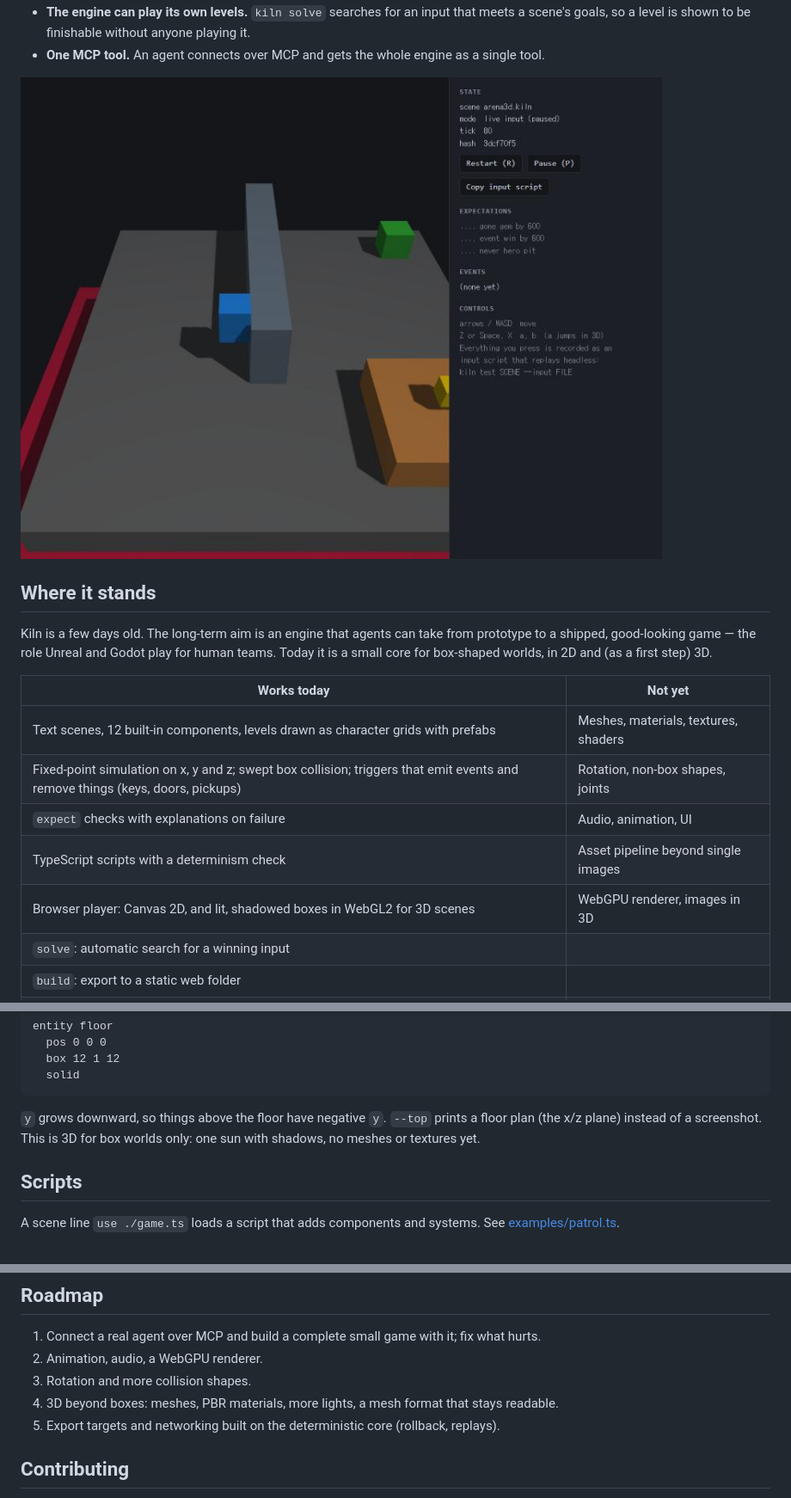
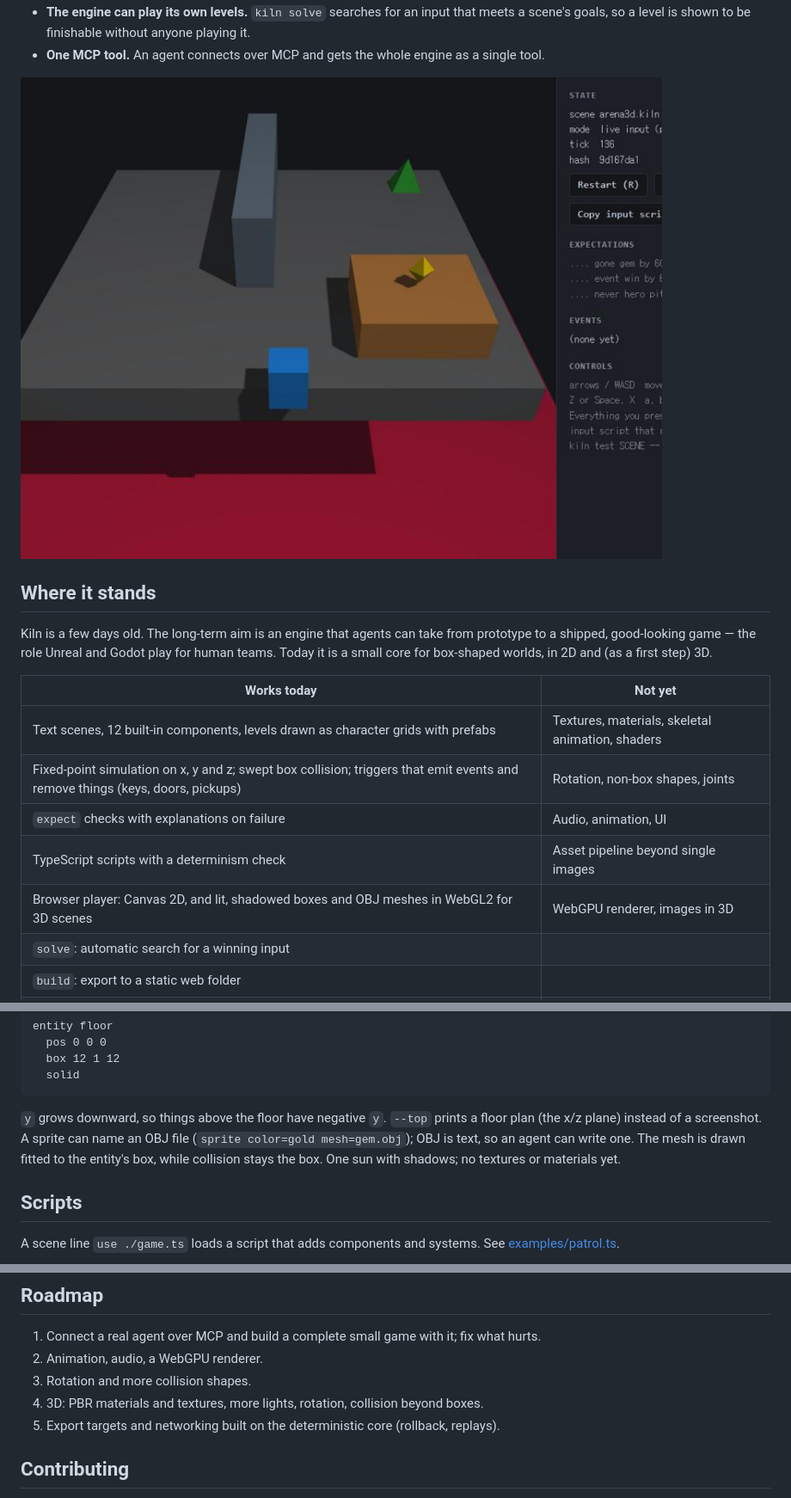
Before and after one commit to SeoJunLee-code/kiln, a Markdown page: README.md, 3 parts joined by grey strips. Shown at 86% size. GitHub-like rendering; pictures changed too: docs/arena3d.jpg.

````diff
--- a/README.md
+++ b/README.md
@@ -24,11 +24,11 @@ Kiln is a few days old. The long-term aim is an engine that agents can take from
 
 | Works today | Not yet |
 |---|---|
-| Text scenes, 12 built-in components, levels drawn as character grids with prefabs | Meshes, materials, textures, shaders |
+| Text scenes, 12 built-in components, levels drawn as character grids with prefabs | Textures, materials, skeletal animation, shaders |
 | Fixed-point simulation on x, y and z; swept box collision; triggers that emit events and remove things (keys, doors, pickups) | Rotation, non-box shapes, joints |
 | `expect` checks with explanations on failure | Audio, animation, UI |
 | TypeScript scripts with a determinism check | Asset pipeline beyond single images |
-| Browser player: Canvas 2D, and lit, shadowed boxes in WebGL2 for 3D scenes | WebGPU renderer, images in 3D |
+| Browser player: Canvas 2D, and lit, shadowed boxes and OBJ meshes in WebGL2 for 3D scenes | WebGPU renderer, images in 3D |
 | `solve`: automatic search for a winning input |  |
 | `build`: export to a static web folder |  |
 | MCP server, CLI | Networking, desktop and mobile export |
@@ -171,7 +171,7 @@ entity floor
   solid
 ```
 
-`y` grows downward, so things above the floor have negative `y`. `--top` prints a floor plan (the x/z plane) instead of a screenshot. This is 3D for box worlds only: one sun with shadows, no meshes or textures yet.
+`y` grows downward, so things above the floor have negative `y`. `--top` prints a floor plan (the x/z plane) instead of a screenshot. A sprite can name an OBJ file (`sprite color=gold mesh=gem.obj`); OBJ is text, so an agent can write one. The mesh is drawn fitted to the entity's box, while collision stays the box. One sun with shadows; no textures or materials yet.
 
 ## Scripts
 
@@ -206,7 +206,7 @@ One measurement so far: the maze example, with its play-through and checks, is 7
 1. Connect a real agent over MCP and build a complete small game with it; fix what hurts.
 2. Animation, audio, a WebGPU renderer.
 3. Rotation and more collision shapes.
-4. 3D beyond boxes: meshes, PBR materials, more lights, a mesh format that stays readable.
+4. 3D: PBR materials and textures, more lights, rotation, collision beyond boxes.
 5. Export targets and networking built on the deterministic core (rollback, replays).
 
 ## Contributing
````
Also changed, not shown: other parts of README.md (+1 -1 lines), HANDOFF.md (+5 -4 lines), 8 other files.
